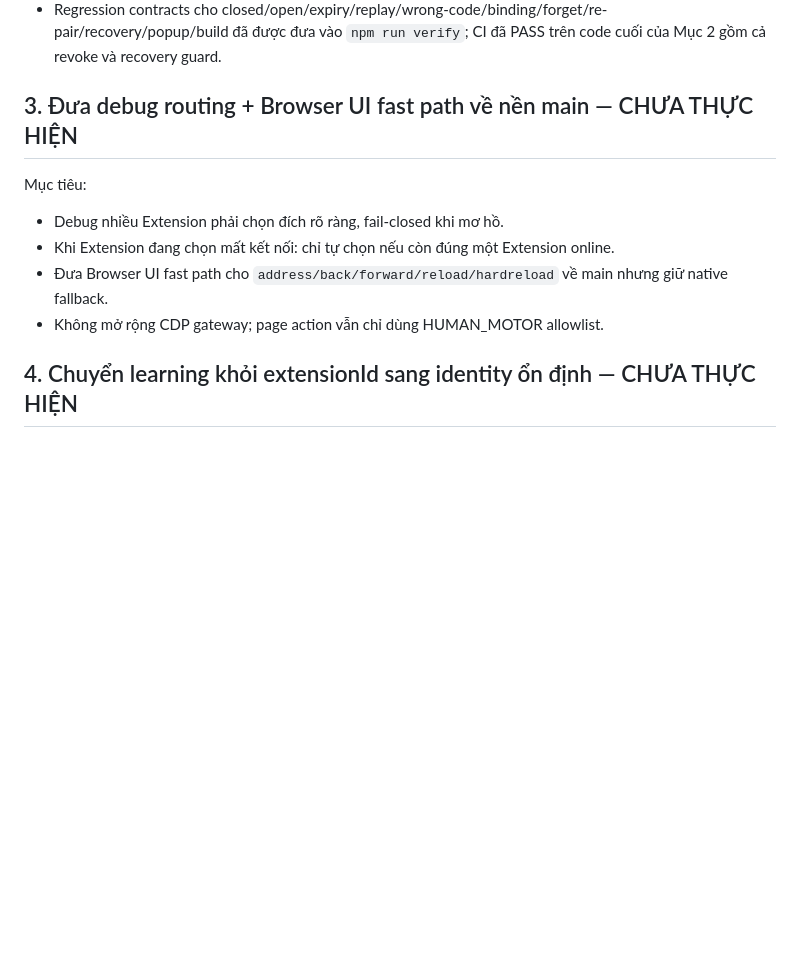
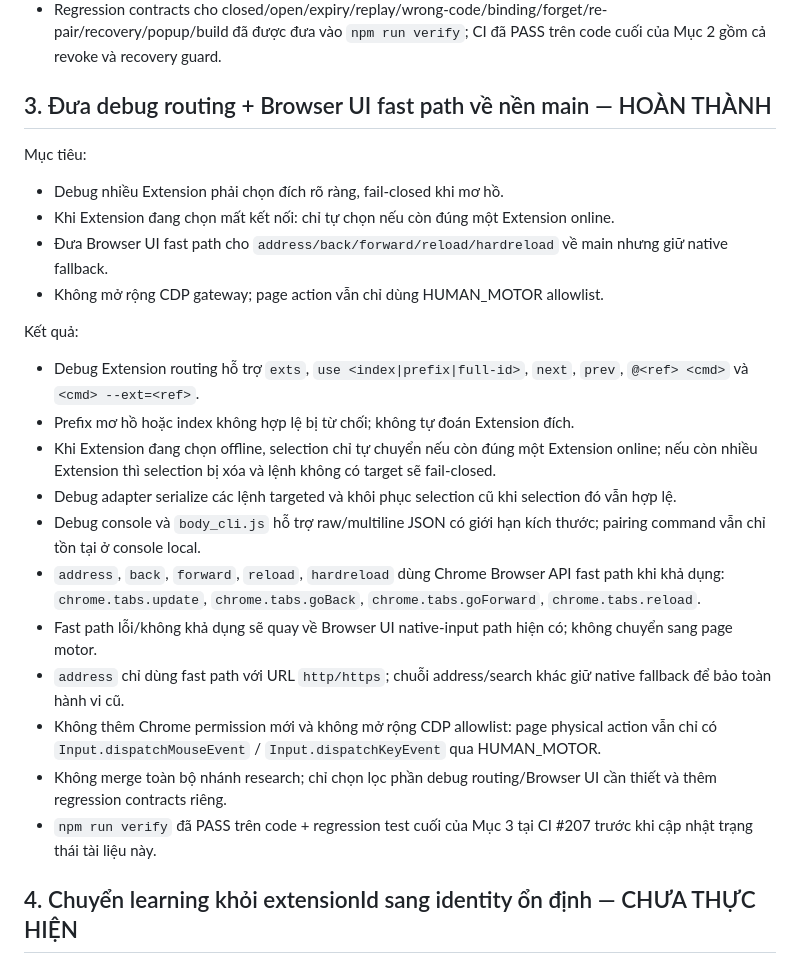
Before and after one commit to banupham/body_chrome_attach, a Markdown page: MAIN_FOUNDATION_HARDENING.md, the part around the change. GitHub-like rendering; blank space fills up the shorter version.

Commit message:
docs: mark foundation hardening Item 3 complete

```diff
--- a/MAIN_FOUNDATION_HARDENING.md
+++ b/MAIN_FOUNDATION_HARDENING.md
@@ -42,13 +42,26 @@ Kết quả:
 - Không thêm Chrome privileged permission mới.
 - Regression contracts cho closed/open/expiry/replay/wrong-code/binding/forget/re-pair/recovery/popup/build đã được đưa vào `npm run verify`; CI đã PASS trên code cuối của Mục 2 gồm cả revoke và recovery guard.
 
-## 3. Đưa debug routing + Browser UI fast path về nền main — CHƯA THỰC HIỆN
+## 3. Đưa debug routing + Browser UI fast path về nền main — HOÀN THÀNH
 
 Mục tiêu:
 - Debug nhiều Extension phải chọn đích rõ ràng, fail-closed khi mơ hồ.
 - Khi Extension đang chọn mất kết nối: chỉ tự chọn nếu còn đúng một Extension online.
 - Đưa Browser UI fast path cho `address/back/forward/reload/hardreload` về main nhưng giữ native fallback.
 - Không mở rộng CDP gateway; page action vẫn chỉ dùng HUMAN_MOTOR allowlist.
+
+Kết quả:
+- Debug Extension routing hỗ trợ `exts`, `use <index|prefix|full-id>`, `next`, `prev`, `@<ref> <cmd>` và `<cmd> --ext=<ref>`.
+- Prefix mơ hồ hoặc index không hợp lệ bị từ chối; không tự đoán Extension đích.
+- Khi Extension đang chọn offline, selection chỉ tự chuyển nếu còn đúng một Extension online; nếu còn nhiều Extension thì selection bị xóa và lệnh không có target sẽ fail-closed.
+- Debug adapter serialize các lệnh targeted và khôi phục selection cũ khi selection đó vẫn hợp lệ.
+- Debug console và `body_cli.js` hỗ trợ raw/multiline JSON có giới hạn kích thước; pairing command vẫn chỉ tồn tại ở console local.
+- `address`, `back`, `forward`, `reload`, `hardreload` dùng Chrome Browser API fast path khi khả dụng: `chrome.tabs.update`, `chrome.tabs.goBack`, `chrome.tabs.goForward`, `chrome.tabs.reload`.
+- Fast path lỗi/không khả dụng sẽ quay về Browser UI native-input path hiện có; không chuyển sang page motor.
+- `address` chỉ dùng fast path với URL `http/https`; chuỗi address/search khác giữ native fallback để bảo toàn hành vi cũ.
+- Không thêm Chrome permission mới và không mở rộng CDP allowlist: page physical action vẫn chỉ có `Input.dispatchMouseEvent` / `Input.dispatchKeyEvent` qua HUMAN_MOTOR.
+- Không merge toàn bộ nhánh research; chỉ chọn lọc phần debug routing/Browser UI cần thiết và thêm regression contracts riêng.
+- `npm run verify` đã PASS trên code + regression test cuối của Mục 3 tại CI #207 trước khi cập nhật trạng thái tài liệu này.
 
 ## 4. Chuyển learning khỏi extensionId sang identity ổn định — CHƯA THỰC HIỆN
 
```
